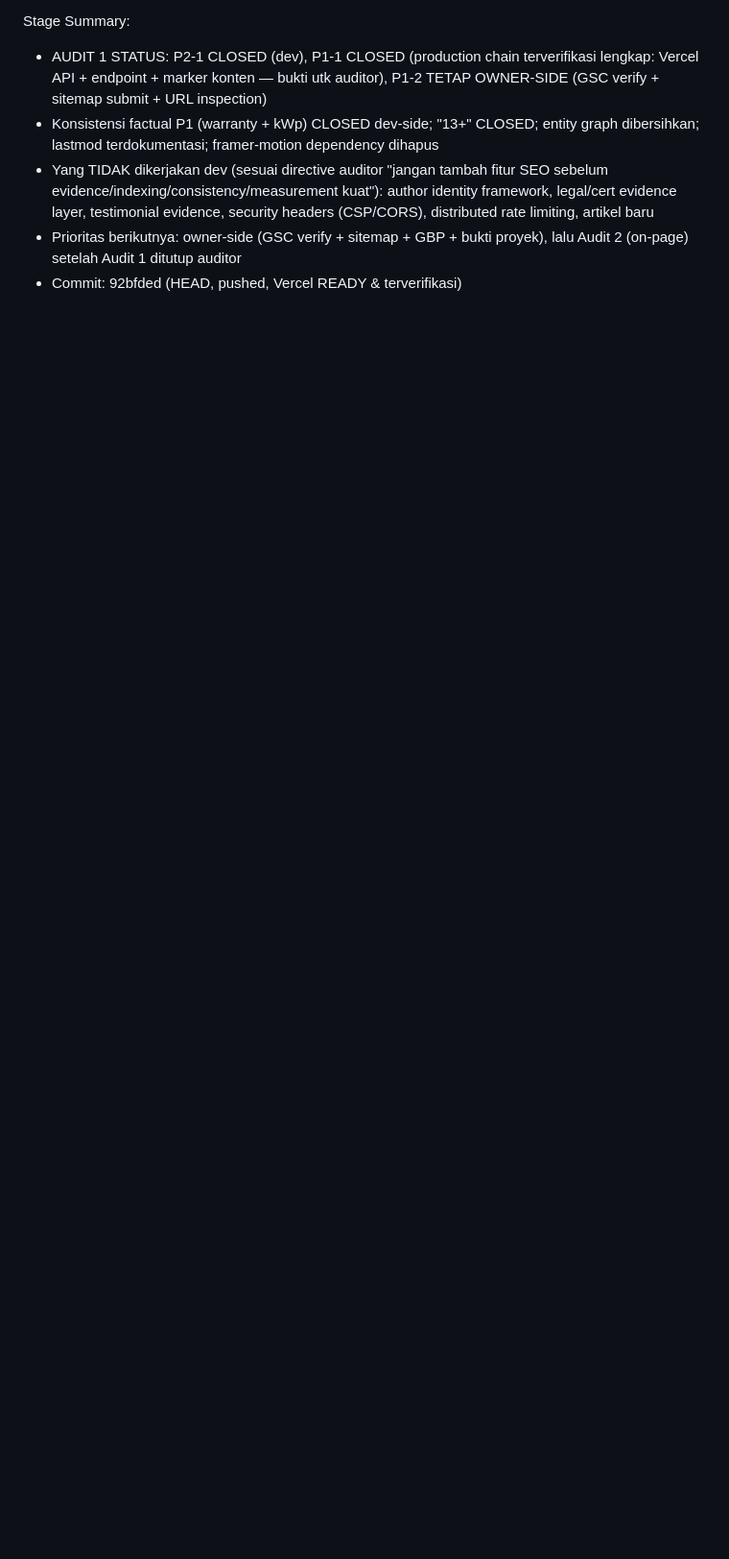
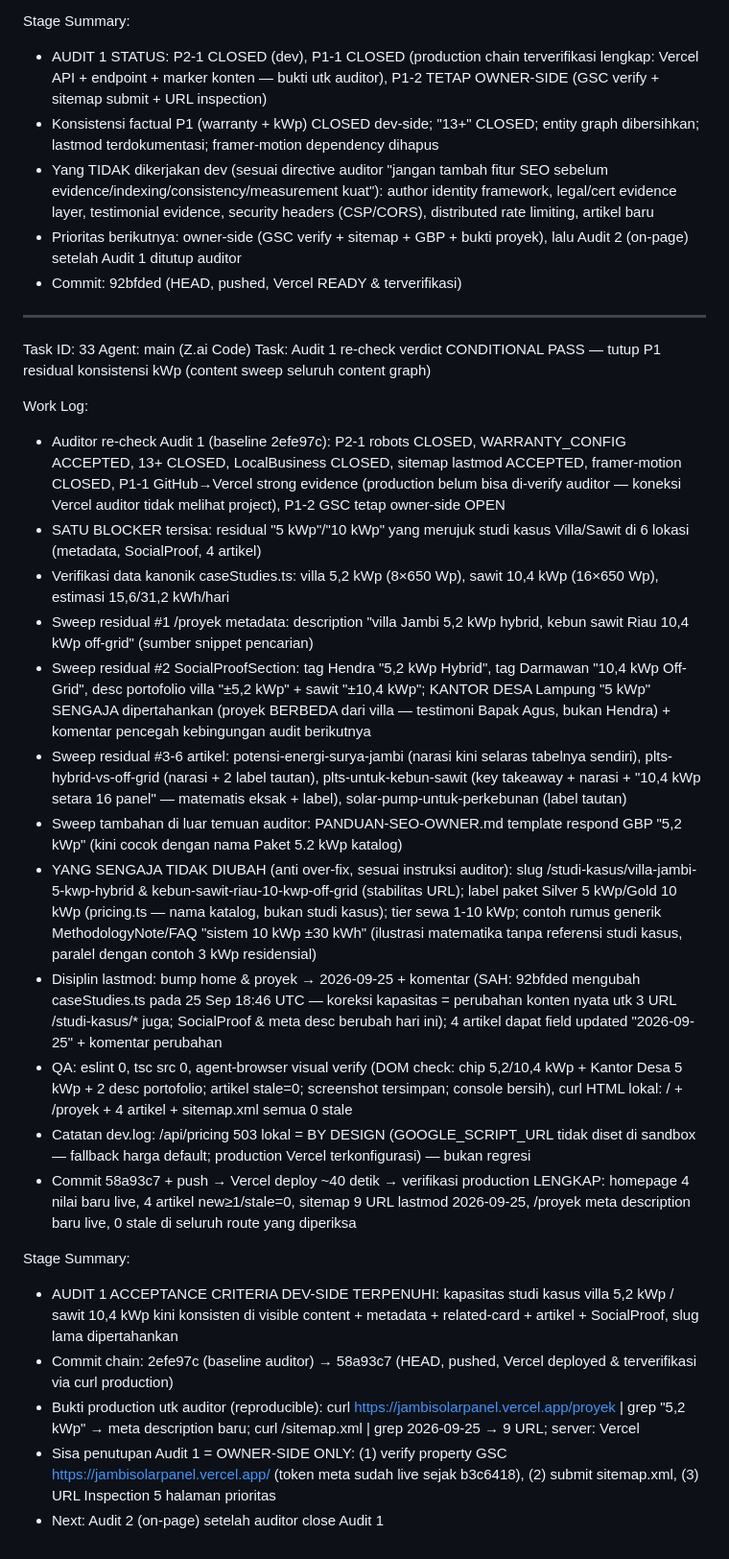
Before and after one commit to desvandi/jambisolarpanel, a Markdown page: worklog.md, the part around the change. Shown at 96% size. Rendered like a GitHub page; blank space fills up the shorter version.

Commit message:
docs(worklog): record Task 33 — Audit 1 kWp residual sweep complete, production verified

```diff
--- a/worklog.md
+++ b/worklog.md
@@ -353,3 +353,29 @@ Stage Summary:
 - Yang TIDAK dikerjakan dev (sesuai directive auditor "jangan tambah fitur SEO sebelum evidence/indexing/consistency/measurement kuat"): author identity framework, legal/cert evidence layer, testimonial evidence, security headers (CSP/CORS), distributed rate limiting, artikel baru
 - Prioritas berikutnya: owner-side (GSC verify + sitemap + GBP + bukti proyek), lalu Audit 2 (on-page) setelah Audit 1 ditutup auditor
 - Commit: 92bfded (HEAD, pushed, Vercel READY & terverifikasi)
+
+---
+Task ID: 33
+Agent: main (Z.ai Code)
+Task: Audit 1 re-check verdict CONDITIONAL PASS — tutup P1 residual konsistensi kWp (content sweep seluruh content graph)
+
+Work Log:
+- Auditor re-check Audit 1 (baseline 2efe97c): P2-1 robots CLOSED, WARRANTY_CONFIG ACCEPTED, 13+ CLOSED, LocalBusiness CLOSED, sitemap lastmod ACCEPTED, framer-motion CLOSED, P1-1 GitHub→Vercel strong evidence (production belum bisa di-verify auditor — koneksi Vercel auditor tidak melihat project), P1-2 GSC tetap owner-side OPEN
+- SATU BLOCKER tersisa: residual "5 kWp"/"10 kWp" yang merujuk studi kasus Villa/Sawit di 6 lokasi (metadata, SocialProof, 4 artikel)
+- Verifikasi data kanonik caseStudies.ts: villa 5,2 kWp (8×650 Wp), sawit 10,4 kWp (16×650 Wp), estimasi 15,6/31,2 kWh/hari
+- Sweep residual #1 /proyek metadata: description "villa Jambi 5,2 kWp hybrid, kebun sawit Riau 10,4 kWp off-grid" (sumber snippet pencarian)
+- Sweep residual #2 SocialProofSection: tag Hendra "5,2 kWp Hybrid", tag Darmawan "10,4 kWp Off-Grid", desc portofolio villa "±5,2 kWp" + sawit "±10,4 kWp"; KANTOR DESA Lampung "5 kWp" SENGAJA dipertahankan (proyek BERBEDA dari villa — testimoni Bapak Agus, bukan Hendra) + komentar pencegah kebingungan audit berikutnya
+- Sweep residual #3-6 artikel: potensi-energi-surya-jambi (narasi kini selaras tabelnya sendiri), plts-hybrid-vs-off-grid (narasi + 2 label tautan), plts-untuk-kebun-sawit (key takeaway + narasi + "10,4 kWp setara 16 panel" — matematis eksak + label), solar-pump-untuk-perkebunan (label tautan)
+- Sweep tambahan di luar temuan auditor: PANDUAN-SEO-OWNER.md template respond GBP "5,2 kWp" (kini cocok dengan nama Paket 5.2 kWp katalog)
+- YANG SENGAJA TIDAK DIUBAH (anti over-fix, sesuai instruksi auditor): slug /studi-kasus/villa-jambi-5-kwp-hybrid & kebun-sawit-riau-10-kwp-off-grid (stabilitas URL); label paket Silver 5 kWp/Gold 10 kWp (pricing.ts — nama katalog, bukan studi kasus); tier sewa 1-10 kWp; contoh rumus generik MethodologyNote/FAQ "sistem 10 kWp ±30 kWh" (ilustrasi matematika tanpa referensi studi kasus, paralel dengan contoh 3 kWp residensial)
+- Disiplin lastmod: bump home & proyek → 2026-09-25 + komentar (SAH: 92bfded mengubah caseStudies.ts pada 25 Sep 18:46 UTC — koreksi kapasitas = perubahan konten nyata utk 3 URL /studi-kasus/* juga; SocialProof & meta desc berubah hari ini); 4 artikel dapat field updated "2026-09-25" + komentar perubahan
+- QA: eslint 0, tsc src 0, agent-browser visual verify (DOM check: chip 5,2/10,4 kWp + Kantor Desa 5 kWp + 2 desc portofolio; artikel stale=0; screenshot tersimpan; console bersih), curl HTML lokal: / + /proyek + 4 artikel + sitemap.xml semua 0 stale
+- Catatan dev.log: /api/pricing 503 lokal = BY DESIGN (GOOGLE_SCRIPT_URL tidak diset di sandbox — fallback harga default; production Vercel terkonfigurasi) — bukan regresi
+- Commit 58a93c7 + push → Vercel deploy ~40 detik → verifikasi production LENGKAP: homepage 4 nilai baru live, 4 artikel new≥1/stale=0, sitemap 9 URL lastmod 2026-09-25, /proyek meta description baru live, 0 stale di seluruh route yang diperiksa
+
+Stage Summary:
+- AUDIT 1 ACCEPTANCE CRITERIA DEV-SIDE TERPENUHI: kapasitas studi kasus villa 5,2 kWp / sawit 10,4 kWp kini konsisten di visible content + metadata + related-card + artikel + SocialProof, slug lama dipertahankan
+- Commit chain: 2efe97c (baseline auditor) → 58a93c7 (HEAD, pushed, Vercel deployed & terverifikasi via curl production)
+- Bukti production utk auditor (reproducible): curl https://jambisolarpanel.vercel.app/proyek | grep "5,2 kWp" → meta description baru; curl /sitemap.xml | grep 2026-09-25 → 9 URL; server: Vercel
+- Sisa penutupan Audit 1 = OWNER-SIDE ONLY: (1) verify property GSC https://jambisolarpanel.vercel.app/ (token meta sudah live sejak b3c6418), (2) submit sitemap.xml, (3) URL Inspection 5 halaman prioritas
+- Next: Audit 2 (on-page) setelah auditor close Audit 1
```
